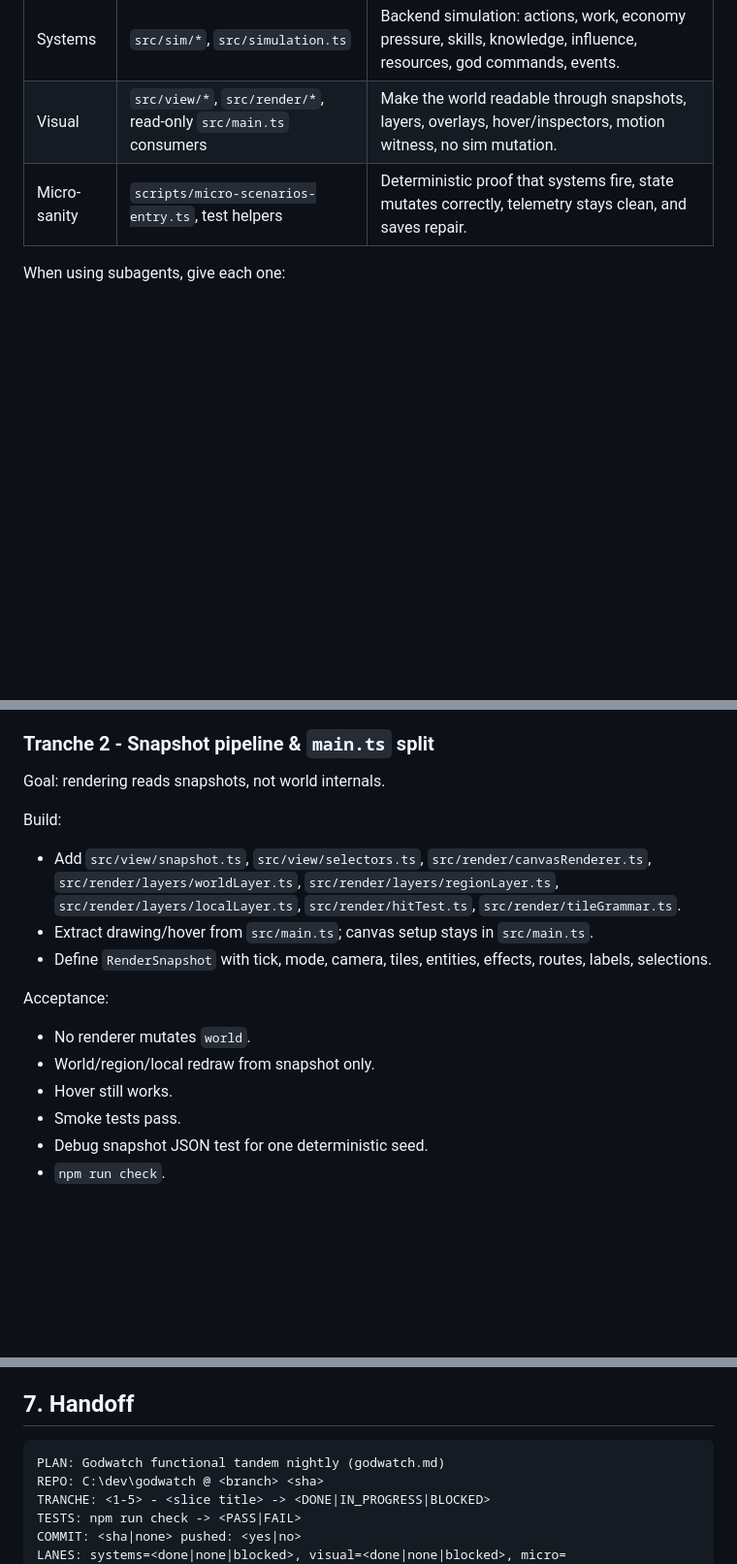
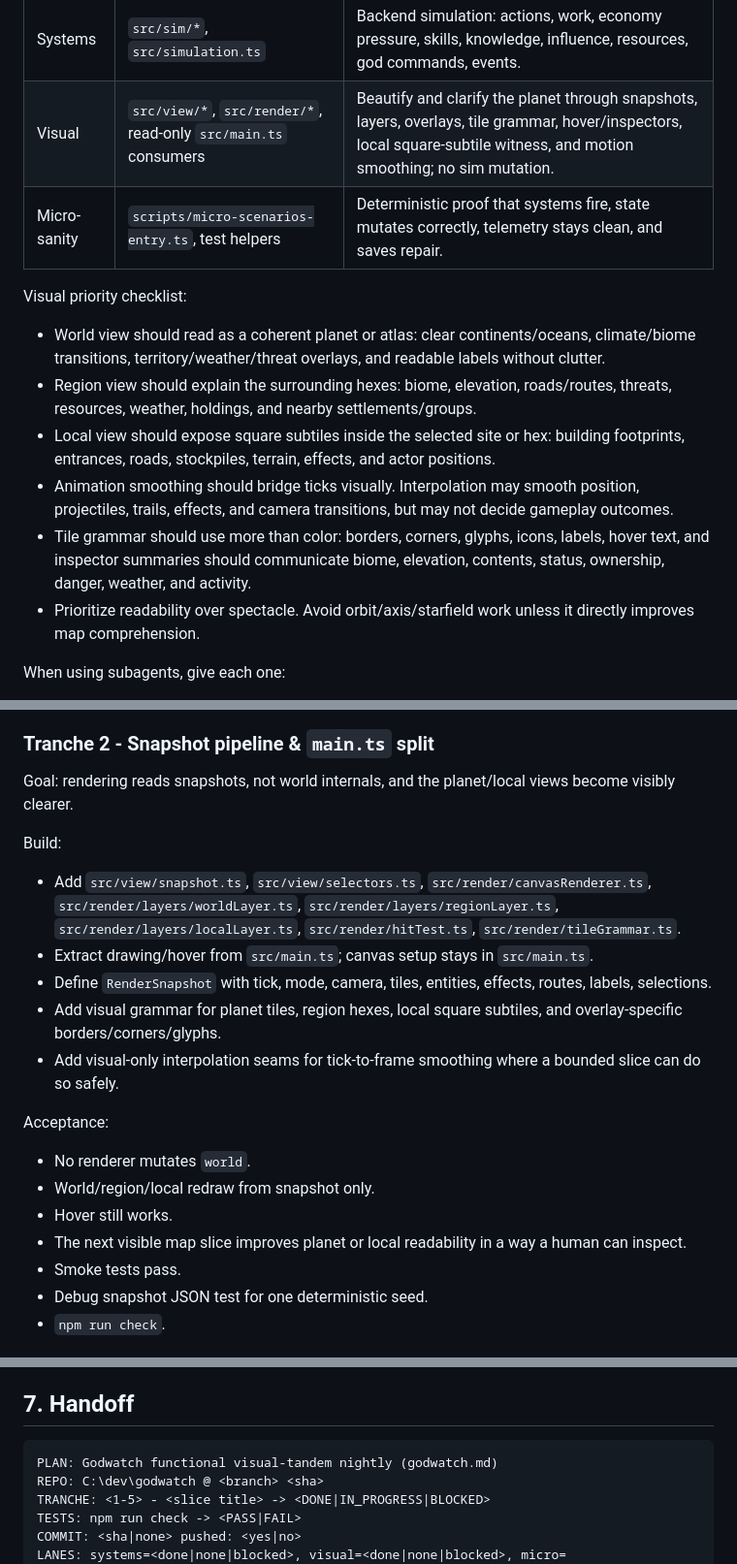
Before and after one commit to MoniVibe/Godwatch, a Markdown page: .nightly/AGENT_PROMPT.md, 3 parts joined by grey strips. Shown at 97% size. Rendered like a GitHub page; blank space fills up the shorter version.

Commit message:
godwatch(nightly): prioritize planet readability

````diff
--- a/.nightly/AGENT_PROMPT.md
+++ b/.nightly/AGENT_PROMPT.md
@@ -64,8 +66,17 @@ Standing tandem lanes:
 | Lane | Ownership | Purpose |
 | --- | --- | --- |
 | Systems | `src/sim/*`, `src/simulation.ts` | Backend simulation: actions, work, economy pressure, skills, knowledge, influence, resources, god commands, events. |
-| Visual | `src/view/*`, `src/render/*`, read-only `src/main.ts` consumers | Make the world readable through snapshots, layers, overlays, hover/inspectors, motion witness, no sim mutation. |
+| Visual | `src/view/*`, `src/render/*`, read-only `src/main.ts` consumers | Beautify and clarify the planet through snapshots, layers, overlays, tile grammar, hover/inspectors, local square-subtile witness, and motion smoothing; no sim mutation. |
 | Micro-sanity | `scripts/micro-scenarios-entry.ts`, test helpers | Deterministic proof that systems fire, state mutates correctly, telemetry stays clean, and saves repair. |
+
+Visual priority checklist:
+
+- World view should read as a coherent planet or atlas: clear continents/oceans, climate/biome transitions, territory/weather/threat overlays, and readable labels without clutter.
+- Region view should explain the surrounding hexes: biome, elevation, roads/routes, threats, resources, weather, holdings, and nearby settlements/groups.
+- Local view should expose square subtiles inside the selected site or hex: building footprints, entrances, roads, stockpiles, terrain, effects, and actor positions.
+- Animation smoothing should bridge ticks visually. Interpolation may smooth position, projectiles, trails, effects, and camera transitions, but may not decide gameplay outcomes.
+- Tile grammar should use more than color: borders, corners, glyphs, icons, labels, hover text, and inspector summaries should communicate biome, elevation, contents, status, ownership, danger, weather, and activity.
+- Prioritize readability over spectacle. Avoid orbit/axis/starfield work unless it directly improves map comprehension.
 
 When using subagents, give each one:
 
@@ -95,19 +106,22 @@ Acceptance:
 
 ### Tranche 2 - Snapshot pipeline & `main.ts` split
 
-Goal: rendering reads snapshots, not world internals.
+Goal: rendering reads snapshots, not world internals, and the planet/local views become visibly clearer.
 
 Build:
 
 - Add `src/view/snapshot.ts`, `src/view/selectors.ts`, `src/render/canvasRenderer.ts`, `src/render/layers/worldLayer.ts`, `src/render/layers/regionLayer.ts`, `src/render/layers/localLayer.ts`, `src/render/hitTest.ts`, `src/render/tileGrammar.ts`.
 - Extract drawing/hover from `src/main.ts`; canvas setup stays in `src/main.ts`.
 - Define `RenderSnapshot` with tick, mode, camera, tiles, entities, effects, routes, labels, selections.
+- Add visual grammar for planet tiles, region hexes, local square subtiles, and overlay-specific borders/corners/glyphs.
+- Add visual-only interpolation seams for tick-to-frame smoothing where a bounded slice can do so safely.
 
 Acceptance:
 
 - No renderer mutates `world`.
 - World/region/local redraw from snapshot only.
 - Hover still works.
+- The next visible map slice improves planet or local readability in a way a human can inspect.
 - Smoke tests pass.
 - Debug snapshot JSON test for one deterministic seed.
 - `npm run check`.
@@ -269,7 +283,7 @@ Stop and document:
 ## 7. Handoff
 
 ```text
-PLAN: Godwatch functional tandem nightly (godwatch.md)
+PLAN: Godwatch functional visual-tandem nightly (godwatch.md)
 REPO: C:\dev\godwatch @ <branch> <sha>
 TRANCHE: <1-5> - <slice title> -> <DONE|IN_PROGRESS|BLOCKED>
 TESTS: npm run check -> <PASS|FAIL>
````
Also changed, not shown: other parts of .nightly/AGENT_PROMPT.md (+2 -0 lines), .nightly/PROGRESS.md (+12 -1 lines).
